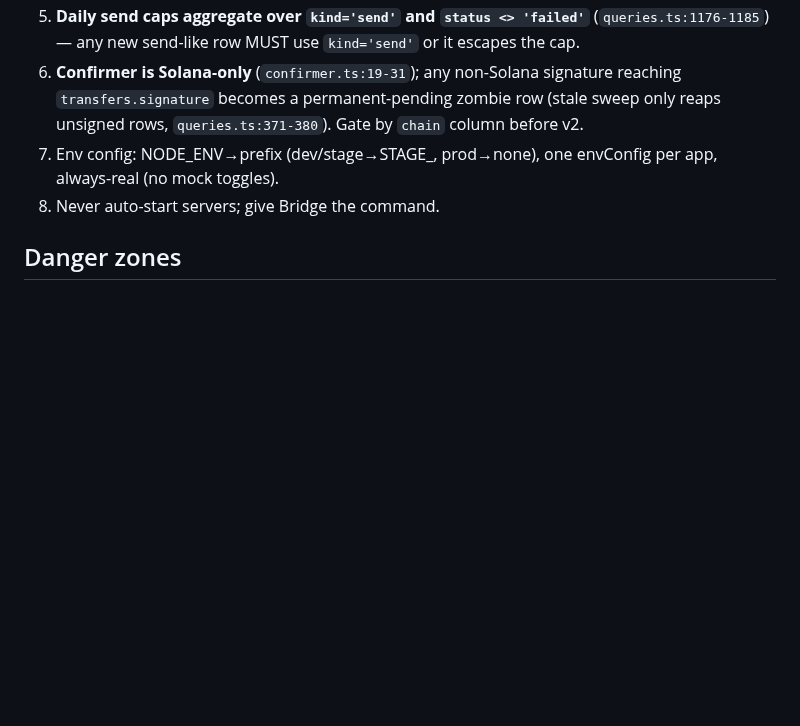
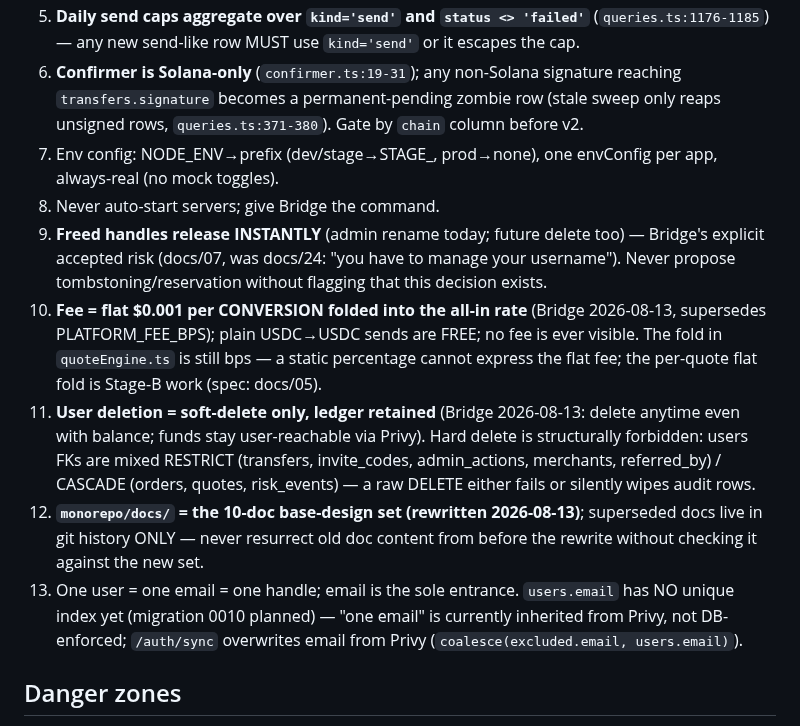
Before and after one commit to unabrijed/frenspay, a Markdown page: .prism/project-model.md, the part around one of its changes. GitHub-like rendering; blank space fills up the shorter version.

Commit message:
chore(prism): record the Stage-B execution + docs-rewrite decisions
Co-Authored-By: Claude Fable 5 <noreply@anthropic.com>

```diff
--- a/.prism/project-model.md
+++ b/.prism/project-model.md
@@ -20,6 +20,11 @@
 6. **Confirmer is Solana-only** (`confirmer.ts:19-31`); any non-Solana signature reaching `transfers.signature` becomes a permanent-pending zombie row (stale sweep only reaps unsigned rows, `queries.ts:371-380`). Gate by `chain` column before v2.
 7. Env config: NODE_ENV→prefix (dev/stage→STAGE_, prod→none), one envConfig per app, always-real (no mock toggles).
 8. Never auto-start servers; give Bridge the command.
+9. **Freed handles release INSTANTLY** (admin rename today; future delete too) — Bridge's explicit accepted risk (docs/07, was docs/24: "you have to manage your username"). Never propose tombstoning/reservation without flagging that this decision exists.
+10. **Fee = flat $0.001 per CONVERSION folded into the all-in rate** (Bridge 2026-08-13, supersedes PLATFORM_FEE_BPS); plain USDC→USDC sends are FREE; no fee is ever visible. The fold in `quoteEngine.ts` is still bps — a static percentage cannot express the flat fee; the per-quote flat fold is Stage-B work (spec: docs/05).
+11. **User deletion = soft-delete only, ledger retained** (Bridge 2026-08-13: delete anytime even with balance; funds stay user-reachable via Privy). Hard delete is structurally forbidden: users FKs are mixed RESTRICT (transfers, invite_codes, admin_actions, merchants, referred_by) / CASCADE (orders, quotes, risk_events) — a raw DELETE either fails or silently wipes audit rows.
+12. **`monorepo/docs/` = the 10-doc base-design set (rewritten 2026-08-13)**; superseded docs live in git history ONLY — never resurrect old doc content from before the rewrite without checking it against the new set.
+13. One user = one email = one handle; email is the sole entrance. `users.email` has NO unique index yet (migration 0010 planned) — "one email" is currently inherited from Privy, not DB-enforced; `/auth/sync` overwrites email from Privy (`coalesce(excluded.email, users.email)`).
 
 ## Danger zones
 
```
Also changed, not shown: other parts of .prism/project-model.md (+12 -0 lines).
